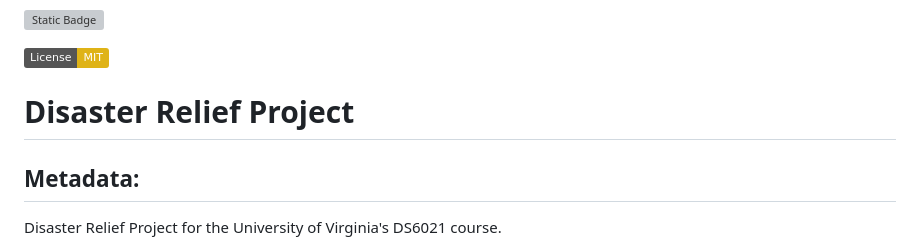
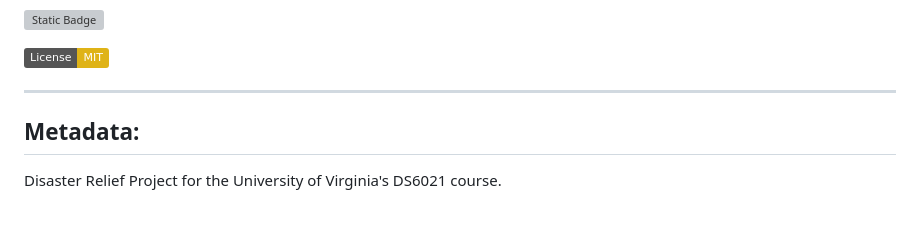
Before and after one commit to WD-Scott/Data-Mining-for-Disaster-Relief, a Markdown page: README.md, the part around the change. Drawn GitHub-style; badges without logos; blank space fills up the shorter version; grey boxes are pictures that could not be loaded.

```diff
--- a/README.md
+++ b/README.md
@@ -7,7 +7,7 @@
 
 [![License: MIT](https://img.shields.io/badge/License-MIT-yellow.svg)](https://opensource.org/licenses/MIT)
 
-# Disaster Relief Project
+---
 
 ## Metadata:
 Disaster Relief Project for the University of Virginia's DS6021 course.
```
